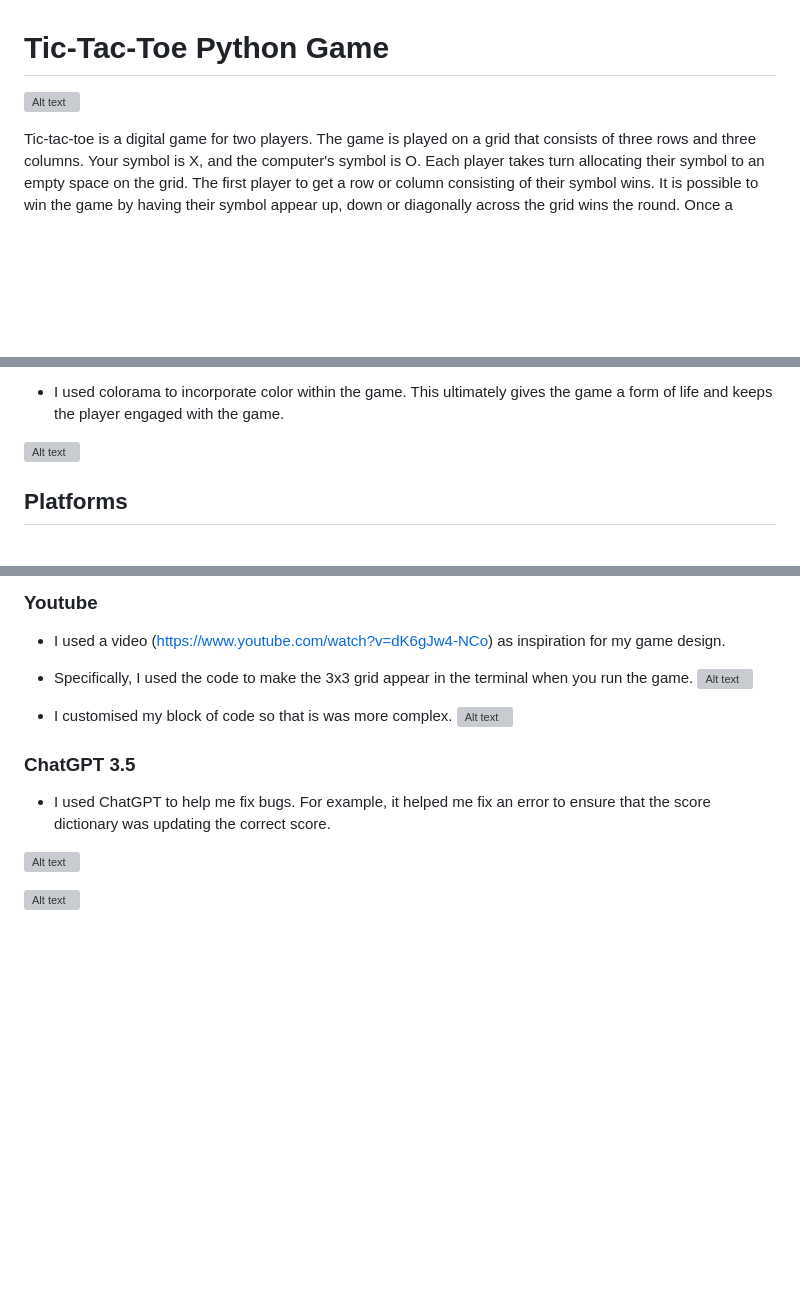
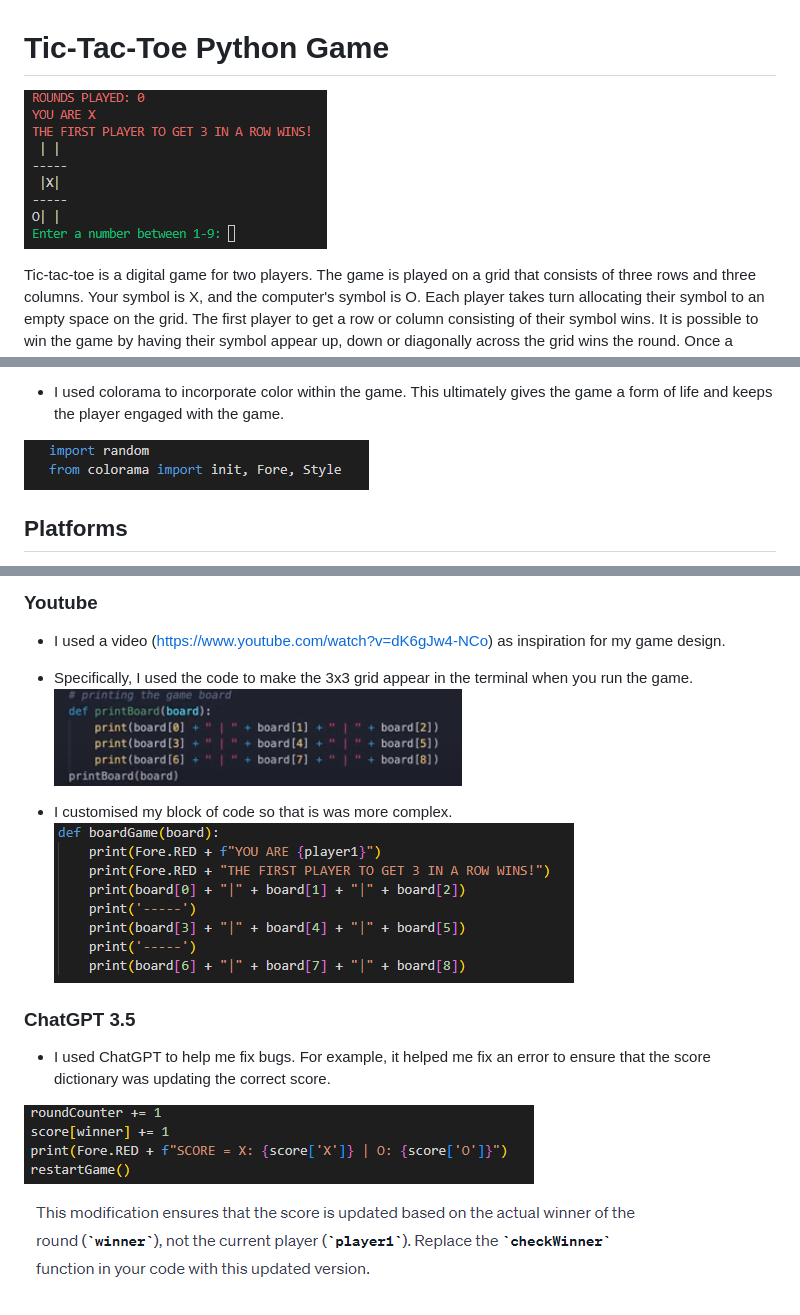
Before and after one commit to ruairikeane11/project3-tictactoe, a Markdown page: README.md, 3 parts joined by grey strips. Drawn GitHub-style; blank space fills up the shorter version; grey boxes are pictures that could not be loaded.

```diff
--- a/README.md
+++ b/README.md
@@ -1,7 +1,7 @@
 # Tic-Tac-Toe Python Game
 
 
-![Alt text](image-6.png)
+![Alt text](pictures/image-6.png)
 
 Tic-tac-toe is a digital game for two players. The game is played on a grid that consists of three rows and three columns. Your symbol is X, and the computer's symbol is O. Each player takes turn allocating their symbol to an empty space on the grid. The first player to get a row or column consisting of their symbol wins. It is possible to win the game by having their symbol appear up, down or diagonally across the grid wins the round. Once a player has won, the game will automatically restart and move onto the next round. The overall score is constantly recorded, aswell as the total rounds played. This means a player can play for hours and keep track of the score.
 
@@ -96,7 +96,7 @@ Tic-tac-toe is a digital game for two players. The game is played on a grid that
 
  - I used colorama to incorporate color within the game. This ultimately gives the game a form of life and keeps the player engaged with the game.
 
- ![Alt text](image-7.png)
+ ![Alt text](pictures/image-7.png)
 
  ## Platforms
 
@@ -135,15 +135,15 @@ Tic-tac-toe is a digital game for two players. The game is played on a grid that
 
 - I used a video (https://www.youtube.com/watch?v=dK6gJw4-NCo) as inspiration for my game design.
 - Specifically, I used the code to make the 3x3 grid appear in the terminal when you run the game.
-![Alt text](image-15.png)
+![Alt text](pictures/image-15.png)
 
 - I customised my block of code so that is was more complex.
-![Alt text](image-16.png)
+![Alt text](pictures/image-16.png)
 
 ### ChatGPT 3.5
 
 - I used ChatGPT to help me fix bugs. For example, it helped me fix an error to ensure that the score dictionary was updating the correct score.
 
-![Alt text](image-17.png)
+![Alt text](pictures/image-17.png)
 
-![Alt text](image-18.png)
+![Alt text](pictures/image-18.png)
```
Also changed, not shown: other parts of README.md (+13 -13 lines).
